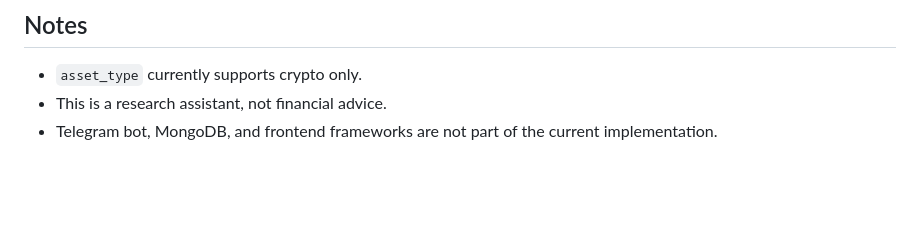
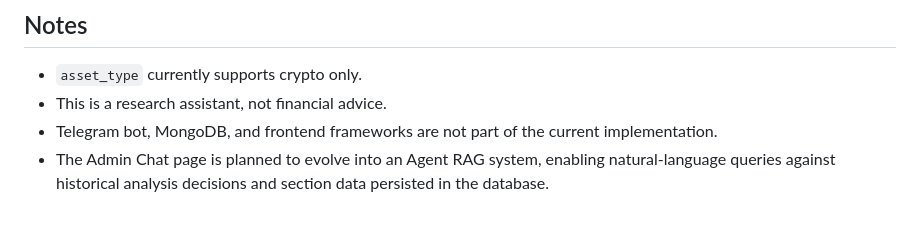
Before and after one commit to Nguyenchitrai62/Trading_Agents, a Markdown page: README.MD, the part around the change. Drawn GitHub-style; blank space fills up the shorter version.

Commit message:
docs: update README to include plans for Admin Chat evolution into Agent RAG system

```diff
--- a/README.MD
+++ b/README.MD
@@ -209,3 +209,4 @@ Both models can run the full analysis pipeline. The main difference is in the we
 - `asset_type` currently supports crypto only.
 - This is a research assistant, not financial advice.
 - Telegram bot, MongoDB, and frontend frameworks are not part of the current implementation.
+- The Admin Chat page is planned to evolve into an Agent RAG system, enabling natural-language queries against historical analysis decisions and section data persisted in the database.
```
